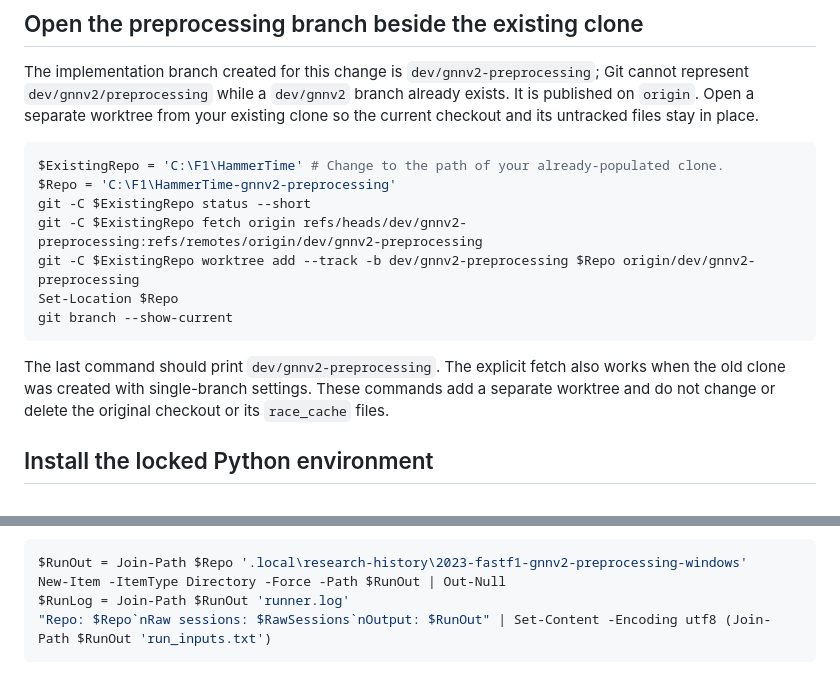
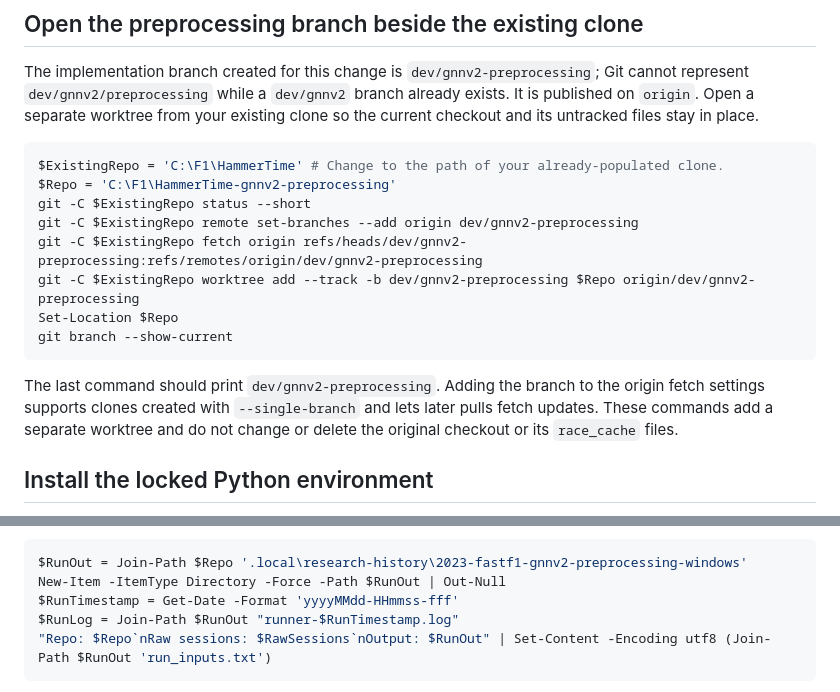
Before and after one commit to andromeda7063/HammerTime, a Markdown page: hammertime_100/docs/WINDOWS_GPU_RUNBOOK.md, 2 parts joined by grey strips. Rendered like a GitHub page.

Commit message:
Harden old-clone runbook sync and logs

````diff
--- a/hammertime_100/docs/WINDOWS_GPU_RUNBOOK.md
+++ b/hammertime_100/docs/WINDOWS_GPU_RUNBOOK.md
@@ -28,13 +28,14 @@ The implementation branch created for this change is `dev/gnnv2-preprocessing`;
 $ExistingRepo = 'C:\F1\HammerTime' # Change to the path of your already-populated clone.
 $Repo = 'C:\F1\HammerTime-gnnv2-preprocessing'
 git -C $ExistingRepo status --short
+git -C $ExistingRepo remote set-branches --add origin dev/gnnv2-preprocessing
 git -C $ExistingRepo fetch origin refs/heads/dev/gnnv2-preprocessing:refs/remotes/origin/dev/gnnv2-preprocessing
 git -C $ExistingRepo worktree add --track -b dev/gnnv2-preprocessing $Repo origin/dev/gnnv2-preprocessing
 Set-Location $Repo
 git branch --show-current
 ```
 
-The last command should print `dev/gnnv2-preprocessing`. The explicit fetch also works when the old clone was created with single-branch settings. These commands add a separate worktree and do not change or delete the original checkout or its `race_cache` files.
+The last command should print `dev/gnnv2-preprocessing`. Adding the branch to the origin fetch settings supports clones created with `--single-branch` and lets later pulls fetch updates. These commands add a separate worktree and do not change or delete the original checkout or its `race_cache` files.
 
 ## Install the locked Python environment
 
@@ -106,7 +107,8 @@ The count command should report 22 race directories. If the files are under a di
 ```powershell
 $RunOut = Join-Path $Repo '.local\research-history\2023-fastf1-gnnv2-preprocessing-windows'
 New-Item -ItemType Directory -Force -Path $RunOut | Out-Null
-$RunLog = Join-Path $RunOut 'runner.log'
+$RunTimestamp = Get-Date -Format 'yyyyMMdd-HHmmss-fff'
+$RunLog = Join-Path $RunOut "runner-$RunTimestamp.log"
 "Repo: $Repo`nRaw sessions: $RawSessions`nOutput: $RunOut" | Set-Content -Encoding utf8 (Join-Path $RunOut 'run_inputs.txt')
 ```
 
````
